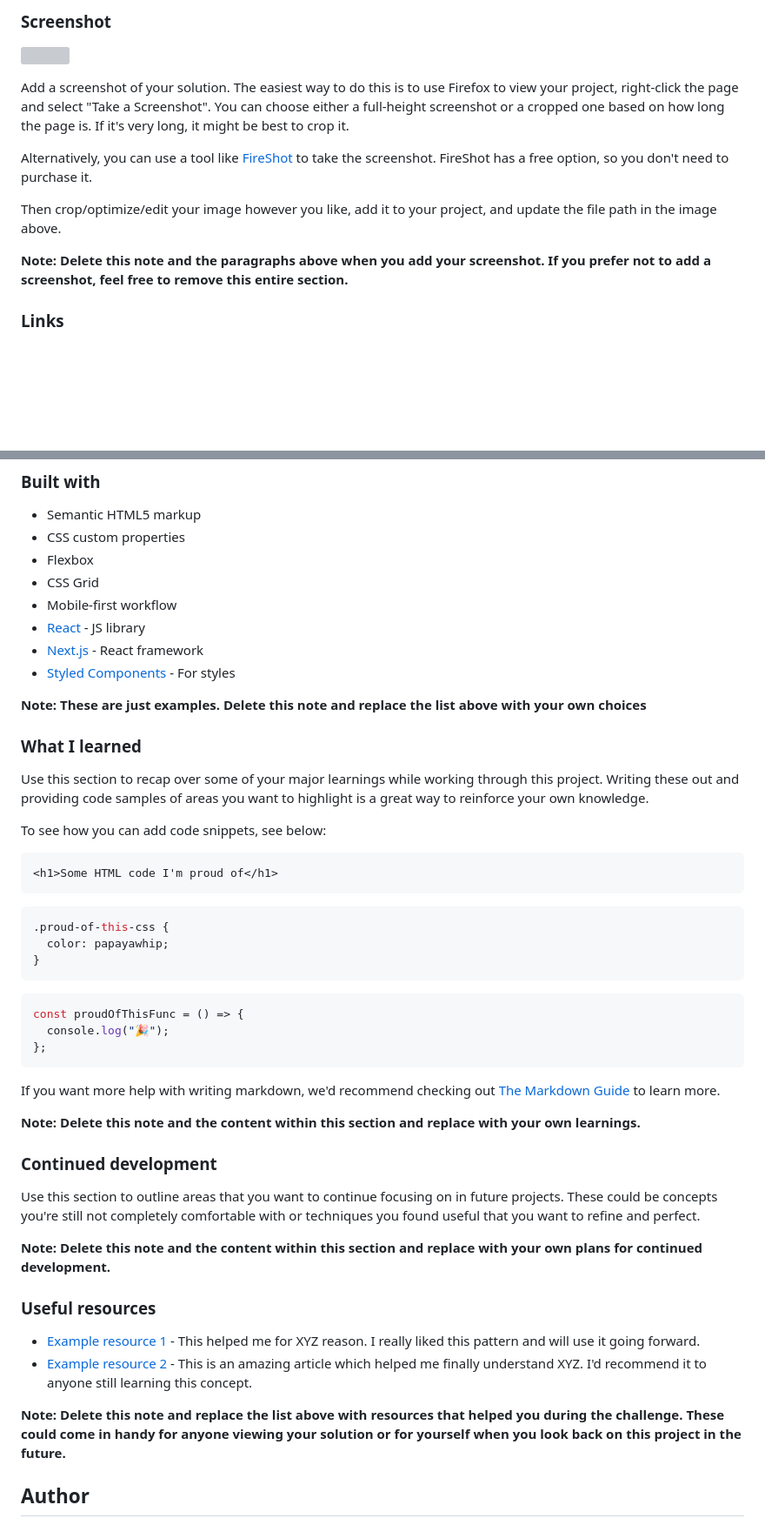
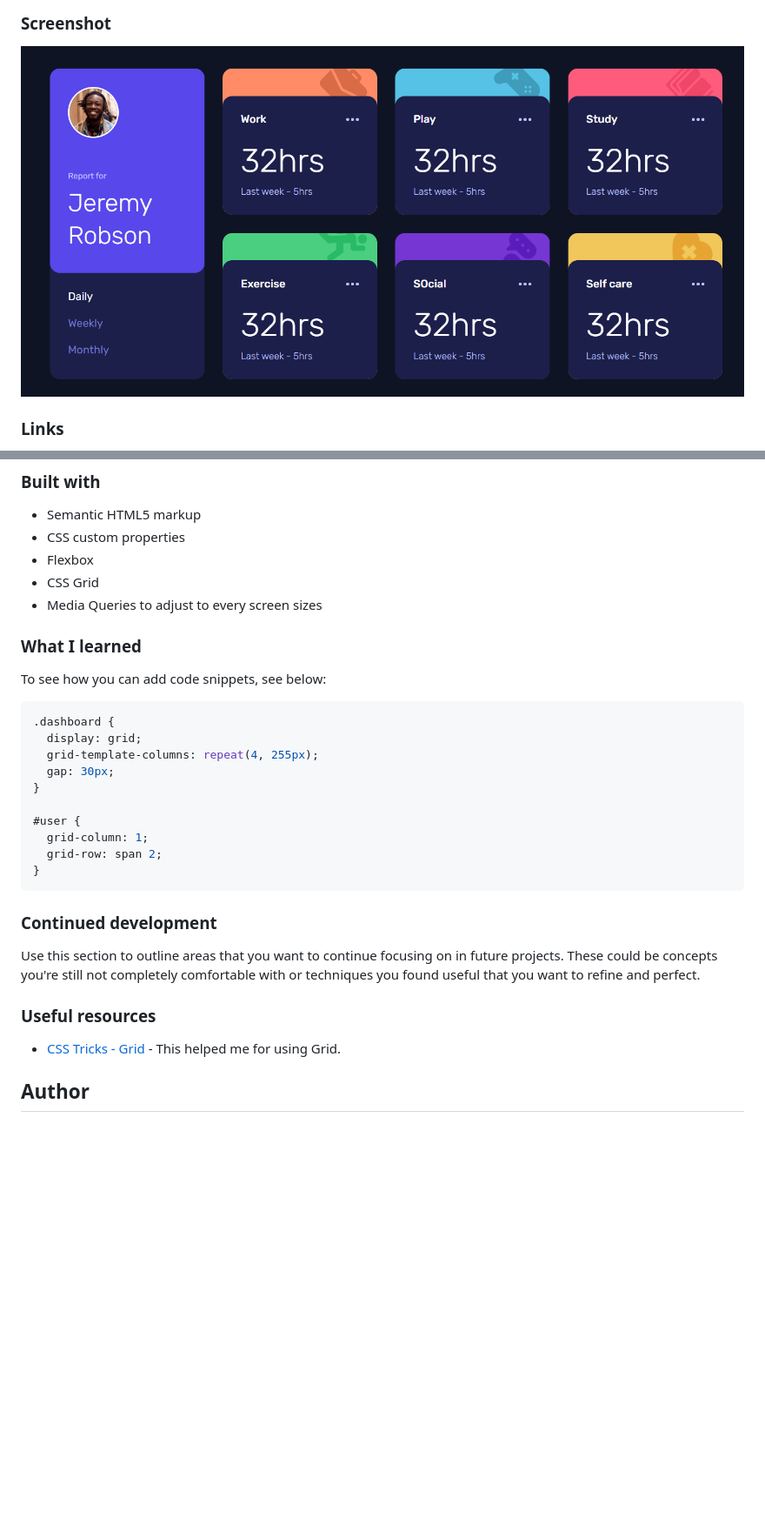
Before and after one commit to crolette/time-tracking-dashboard, a Markdown page: README.md, 2 parts joined by grey strips. Shown: that part at 87% size. GitHub-like rendering; pictures changed too: images/screenshot.png (added); blank space fills up the shorter version; grey boxes are pictures that could not be loaded.

````diff
--- a/README.md
+++ b/README.md
@@ -32,14 +29,6 @@ Users should be able to:
 
 ![](./images/screenshot.png)
 
-Add a screenshot of your solution. The easiest way to do this is to use Firefox to view your project, right-click the page and select "Take a Screenshot". You can choose either a full-height screenshot or a cropped one based on how long the page is. If it's very long, it might be best to crop it.
-
-Alternatively, you can use a tool like [FireShot](https://getfireshot.com/) to take the screenshot. FireShot has a free option, so you don't need to purchase it.
-
-Then crop/optimize/edit your image however you like, add it to your project, and update the file path in the image above.
-
-**Note: Delete this note and the paragraphs above when you add your screenshot. If you prefer not to add a screenshot, feel free to remove this entire section.**
-
 ### Links
 
 - [Solution URL](https://github.com/crolette/time-tracking-dashboard)
@@ -53,51 +42,32 @@ Then crop/optimize/edit your image however you like, add it to your project, and
 - CSS custom properties
 - Flexbox
 - CSS Grid
-- Mobile-first workflow
-- [React](https://reactjs.org/) - JS library
-- [Next.js](https://nextjs.org/) - React framework
-- [Styled Components](https://styled-components.com/) - For styles
-
-**Note: These are just examples. Delete this note and replace the list above with your own choices**
+- Media Queries to adjust to every screen sizes
 
 ### What I learned
 
-Use this section to recap over some of your major learnings while working through this project. Writing these out and providing code samples of areas you want to highlight is a great way to reinforce your own knowledge.
-
 To see how you can add code snippets, see below:
 
-```html
-<h1>Some HTML code I'm proud of</h1>
-```
+```css
+.dashboard {
+  display: grid;
+  grid-template-columns: repeat(4, 255px);
+  gap: 30px;
+}
 
-```css
-.proud-of-this-css {
-  color: papayawhip;
+#user {
+  grid-column: 1;
+  grid-row: span 2;
 }
 ```
-
-```js
-const proudOfThisFunc = () => {
-  console.log("🎉");
-};
-```
-
-If you want more help with writing markdown, we'd recommend checking out [The Markdown Guide](https://www.markdownguide.org/) to learn more.
-
-**Note: Delete this note and the content within this section and replace with your own learnings.**
 
 ### Continued development
 
 Use this section to outline areas that you want to continue focusing on in future projects. These could be concepts you're still not completely comfortable with or techniques you found useful that you want to refine and perfect.
 
-**Note: Delete this note and the content within this section and replace with your own plans for continued development.**
-
 ### Useful resources
 
-- [Example resource 1](https://www.example.com) - This helped me for XYZ reason. I really liked this pattern and will use it going forward.
-- [Example resource 2](https://www.example.com) - This is an amazing article which helped me finally understand XYZ. I'd recommend it to anyone still learning this concept.
-
-**Note: Delete this note and replace the list above with resources that helped you during the challenge. These could come in handy for anyone viewing your solution or for yourself when you look back on this project in the future.**
+- [CSS Tricks - Grid](https://css-tricks.com/snippets/css/complete-guide-grid/) - This helped me for using Grid.
 
 ## Author
 
````
Also changed, not shown: other parts of README.md (+0 -3 lines), 3 other files.
